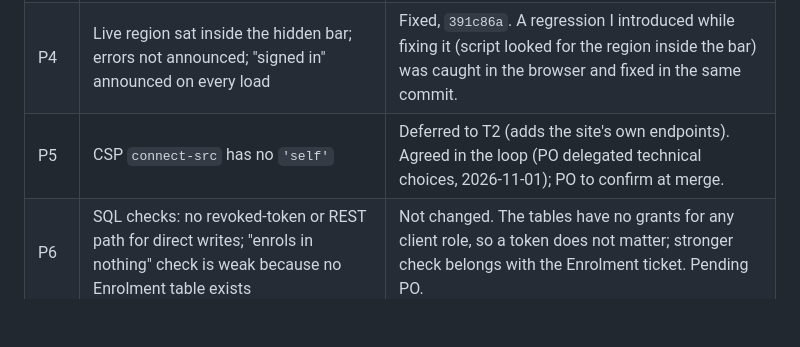
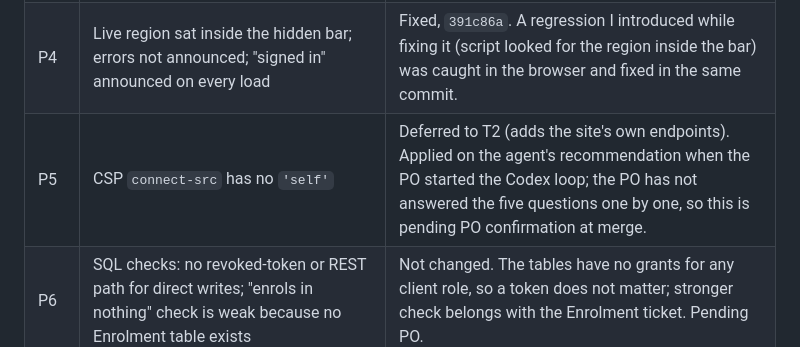
Before and after one commit to sherifabdelrahiem/Godwitly, a Markdown page: docs/reviews/2026-11-01-t1-sign-in-diff-review.md, the part around the change. Drawn GitHub-style; blank space fills up the shorter version.

Commit message:
docs(reviews): record Codex round 2 PASS; do not claim PO delegation (Refs #58)
Co-Authored-By: Claude Sonnet 5.5 <noreply@anthropic.com>

```diff
--- a/docs/reviews/2026-11-01-t1-sign-in-diff-review.md
+++ b/docs/reviews/2026-11-01-t1-sign-in-diff-review.md
@@ -32,7 +32,7 @@
 | P2 | Sign-out does not blank other tabs on `pageshow`/visibility | Deferred to the ticket that adds protected content and the gate (spec "Browser behaviour"); pending PO. supabase-js already signs other tabs out. |
 | P3 | Sign-out takes no Web Lock; no sign-in generation | Deferred to the cookie-exchange/gate ticket (T2); pending PO |
 | P4 | Live region sat inside the hidden bar; errors not announced; "signed in" announced on every load | Fixed, `391c86a`. A regression I introduced while fixing it (script looked for the region inside the bar) was caught in the browser and fixed in the same commit. |
-| P5 | CSP `connect-src` has no `'self'` | Deferred to T2 (adds the site's own endpoints). Agreed in the loop (PO delegated technical choices, 2026-11-01); PO to confirm at merge. |
+| P5 | CSP `connect-src` has no `'self'` | Deferred to T2 (adds the site's own endpoints). Applied on the agent's recommendation when the PO started the Codex loop; the PO has not answered the five questions one by one, so this is pending PO confirmation at merge. |
 | P6 | SQL checks: no revoked-token or REST path for direct writes; "enrols in nothing" check is weak because no Enrolment table exists | Not changed. The tables have no grants for any client role, so a token does not matter; stronger check belongs with the Enrolment ticket. Pending PO. |
 | P7 | No project check ties the migration's inserts to `courses/claude-beginners.js` | Fixed, `359cef2`; scoped to the foundation seed in `5ad49af` after Codex round 1 (P2) |
 | P8 | Scope: `Referrer-Policy` and `nosniff` added for the course pages; `deploy-files.preview.txt` and explicit `deploy-files.txt` | `Referrer-Policy` dropped, `359cef2`. `nosniff` and the deploy lists kept (needed by the ticket rule); PO to confirm at merge. |
```
